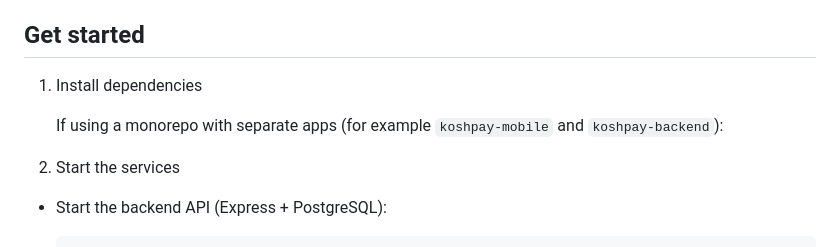
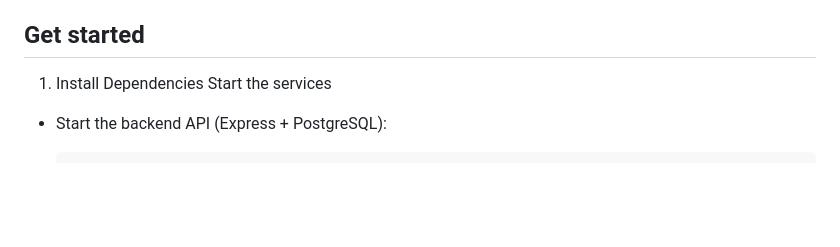
Before and after one commit to kunnaaalll/KoshPay, a Markdown page: Readme.md, the part around the change. Rendered like a GitHub page; blank space fills up the shorter version.

```diff
--- a/Readme.md
+++ b/Readme.md
@@ -4,12 +4,7 @@ This is the full KoshPay project: a crypto-first wallet and swap platform with a
 
 ## Get started
 
-1. Install dependencies
-
-   If using a monorepo with separate apps (for example `koshpay-mobile` and `koshpay-backend`):
-
-
-2. Start the services
+1. Install Dependencies Start the services
 
 - Start the backend API (Express + PostgreSQL):
 
```
